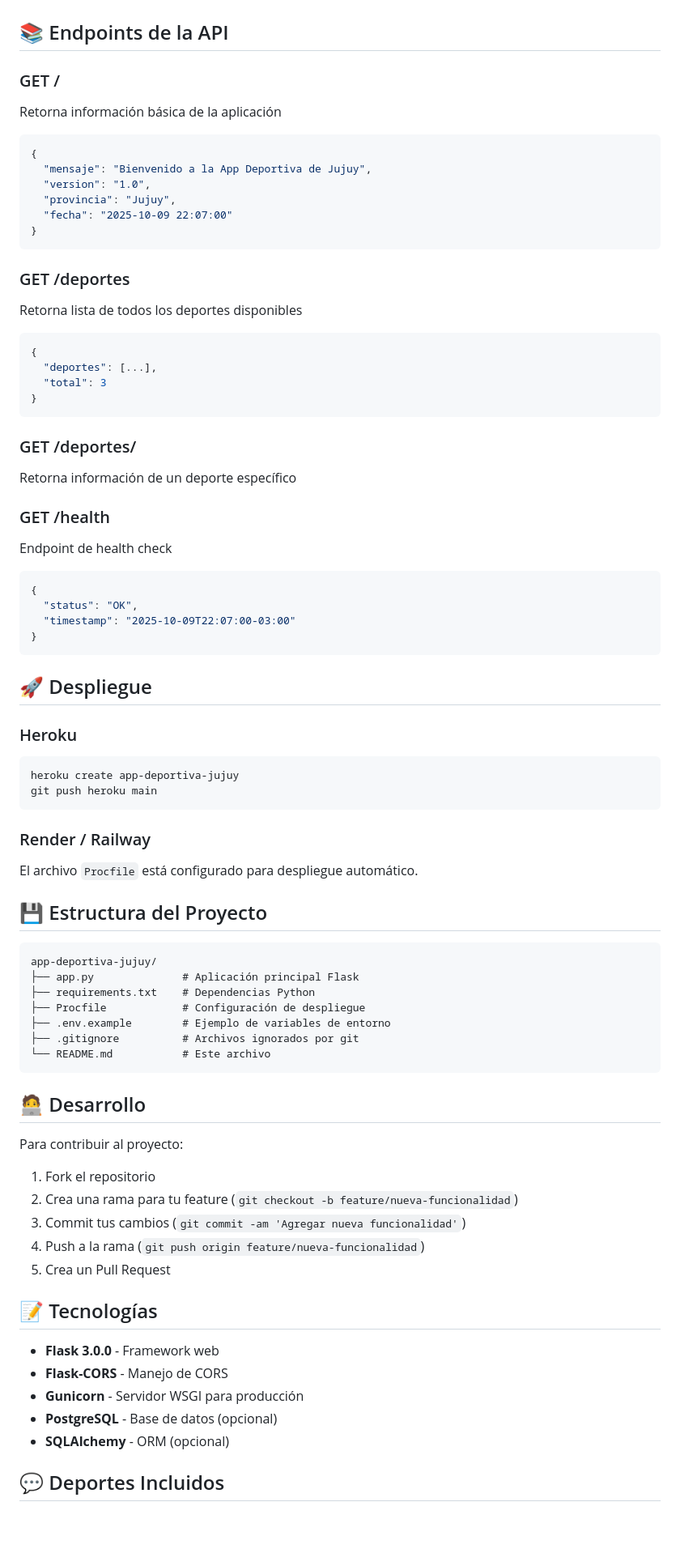
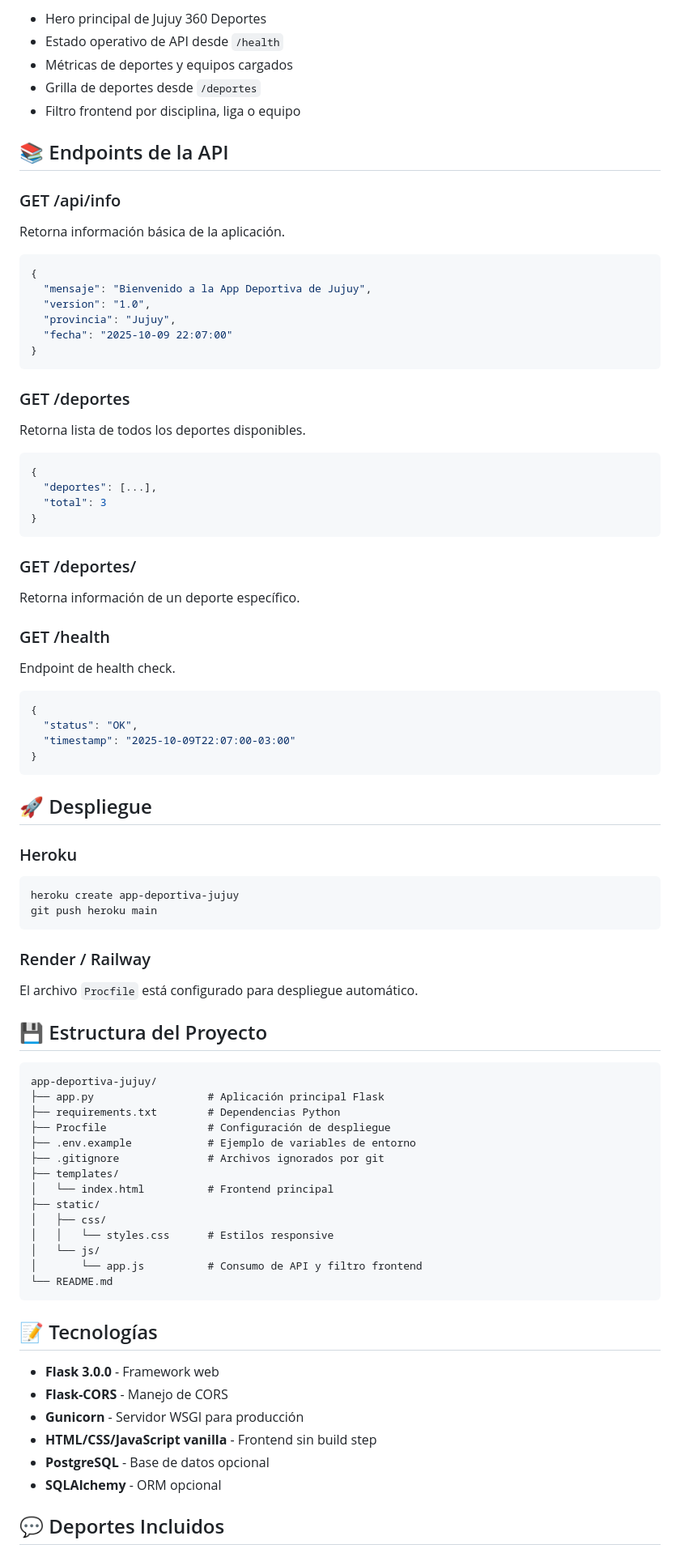
Before and after one commit to jbeatmakers/app-deportiva-jujuy, a Markdown page: README.md, the part around one of its changes. Shown at 81% size. GitHub-like rendering; blank space fills up the shorter version.

Commit message:
Actualizar README con frontend Flask

````diff
--- a/README.md
+++ b/README.md
@@ -60,8 +81,15 @@ La aplicación estará disponible en `http://localhost:5000`
+- Hero principal de Jujuy 360 Deportes
+- Estado operativo de API desde `/health`
+- Métricas de deportes y equipos cargados
+- Grilla de deportes desde `/deportes`
+- Filtro frontend por disciplina, liga o equipo
 
 ## 📚 Endpoints de la API
 
-### GET /
-Retorna información básica de la aplicación
+### GET /api/info
+
+Retorna información básica de la aplicación.
+
 ```json
 {
   "mensaje": "Bienvenido a la App Deportiva de Jujuy",
@@ -72,7 +100,9 @@ Retorna información básica de la aplicación
 ```
 
 ### GET /deportes
-Retorna lista de todos los deportes disponibles
+
+Retorna lista de todos los deportes disponibles.
+
 ```json
 {
   "deportes": [...],
@@ -81,10 +111,13 @@ Retorna lista de todos los deportes disponibles
 ```
 
 ### GET /deportes/<id>
-Retorna información de un deporte específico
+
+Retorna información de un deporte específico.
 
 ### GET /health
-Endpoint de health check
+
+Endpoint de health check.
+
 ```json
 {
   "status": "OK",
@@ -95,43 +128,43 @@ Endpoint de health check
 ## 🚀 Despliegue
 
 ### Heroku
+
 ```bash
 heroku create app-deportiva-jujuy
 git push heroku main
 ```
 
 ### Render / Railway
+
 El archivo `Procfile` está configurado para despliegue automático.
 
 ## 💾 Estructura del Proyecto
 
+```text
+app-deportiva-jujuy/
+├── app.py                  # Aplicación principal Flask
+├── requirements.txt        # Dependencias Python
+├── Procfile                # Configuración de despliegue
+├── .env.example            # Ejemplo de variables de entorno
+├── .gitignore              # Archivos ignorados por git
+├── templates/
+│   └── index.html          # Frontend principal
+├── static/
+│   ├── css/
+│   │   └── styles.css      # Estilos responsive
+│   └── js/
+│       └── app.js          # Consumo de API y filtro frontend
+└── README.md
 ```
-app-deportiva-jujuy/
-├── app.py              # Aplicación principal Flask
-├── requirements.txt    # Dependencias Python
-├── Procfile            # Configuración de despliegue
-├── .env.example        # Ejemplo de variables de entorno
-├── .gitignore          # Archivos ignorados por git
-└── README.md           # Este archivo
-```
-
-## 🧑‍💻 Desarrollo
-
-Para contribuir al proyecto:
-
-1. Fork el repositorio
-2. Crea una rama para tu feature (`git checkout -b feature/nueva-funcionalidad`)
-3. Commit tus cambios (`git commit -am 'Agregar nueva funcionalidad'`)
-4. Push a la rama (`git push origin feature/nueva-funcionalidad`)
-5. Crea un Pull Request
 
 ## 📝 Tecnologías
 
 - **Flask 3.0.0** - Framework web
 - **Flask-CORS** - Manejo de CORS
 - **Gunicorn** - Servidor WSGI para producción
-- **PostgreSQL** - Base de datos (opcional)
-- **SQLAlchemy** - ORM (opcional)
+- **HTML/CSS/JavaScript vanilla** - Frontend sin build step
+- **PostgreSQL** - Base de datos opcional
+- **SQLAlchemy** - ORM opcional
 
 ## 💬 Deportes Incluidos
 
````
Also changed, not shown: other parts of README.md (+42 -11 lines).
